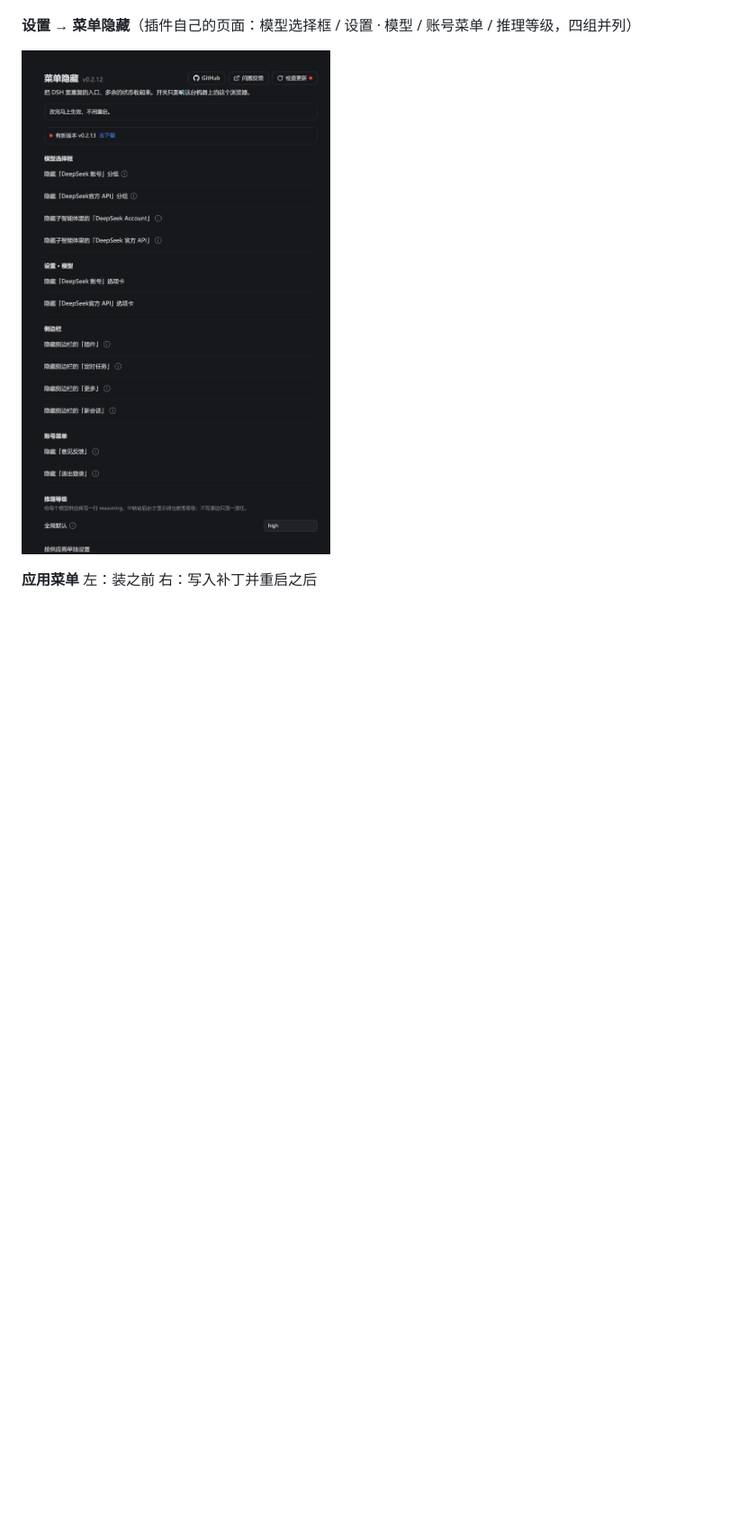
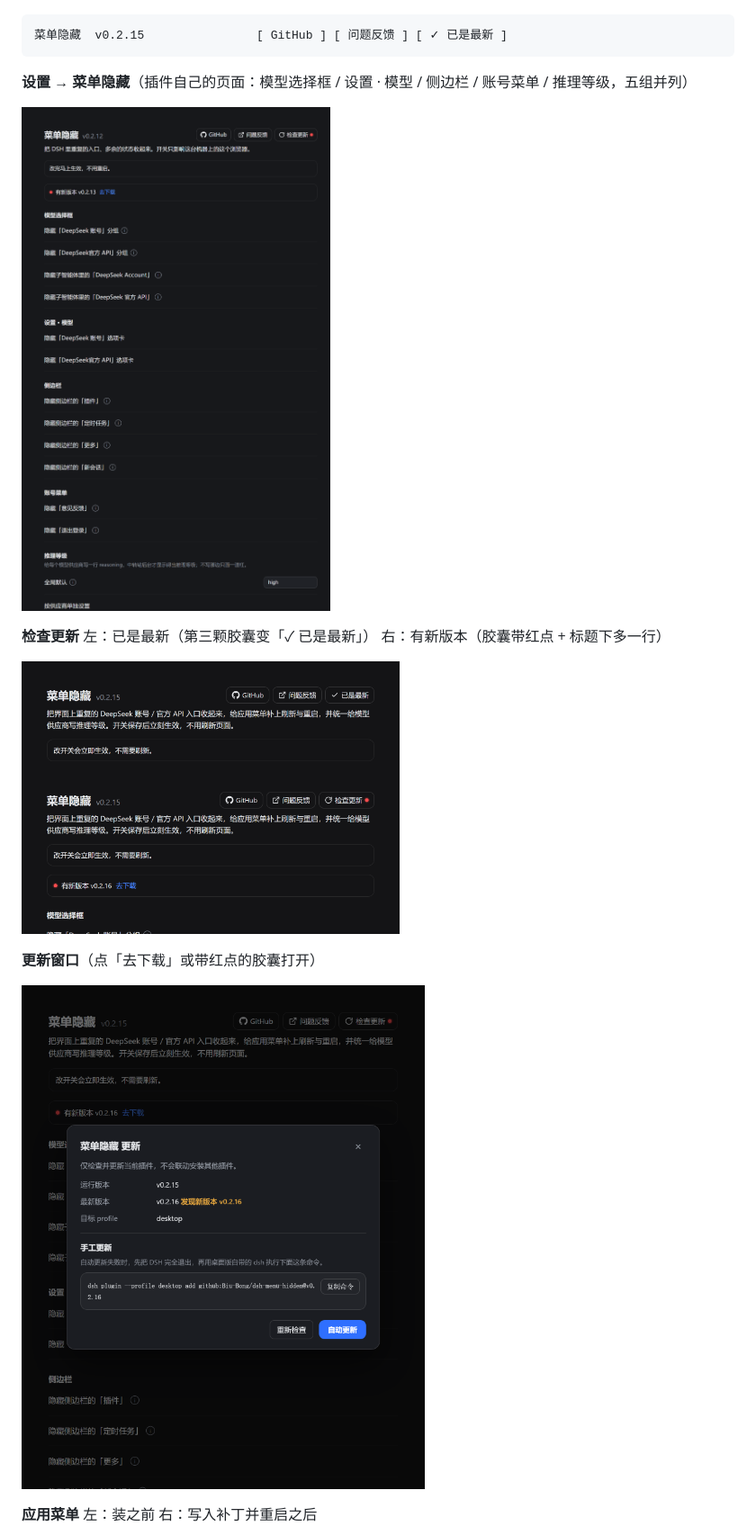
Before and after one commit to Biu-Bong/dsh-menu-hidden, a Markdown page: README.md, the part around one of its changes. Shown at 90% size. Rendered like a GitHub page; pictures changed too: docs/settings-plugin.png; blank space fills up the shorter version.

Commit message:
0.2.15: 检查更新胶囊三态（已是最新/红点）、更新弹窗、侧边栏四开关；README 补新功能与截图，工具脚本去掉本机路径

````diff
--- a/README.md
+++ b/README.md
@@ -16,9 +16,21 @@ DeepSeek Harness 插件。把界面上**重复的 DeepSeek 账号 / 官方 API
 
 <p><img src="docs/settings-models-before.png" width="430"> <img src="docs/settings-models-after.png" width="430"></p>
 
-**设置 → 菜单隐藏**（插件自己的页面：模型选择框 / 设置 · 模型 / 账号菜单 / 推理等级，四组并列）
+```
+菜单隐藏  v0.2.15                [ GitHub ] [ 问题反馈 ] [ ✓ 已是最新 ]
+```
+
+**设置 → 菜单隐藏**（插件自己的页面：模型选择框 / 设置 · 模型 / 侧边栏 / 账号菜单 / 推理等级，五组并列）
 
 <p><img src="docs/settings-plugin.png" width="620"></p>
+
+**检查更新** 左：已是最新（第三颗胶囊变「✓ 已是最新」） 右：有新版本（胶囊带红点 + 标题下多一行）
+
+<p><img src="docs/header-latest.png" width="420"> <img src="docs/header-has-update.png" width="420"></p>
+
+**更新窗口**（点「去下载」或带红点的胶囊打开）
+
+<p><img src="docs/update-dialog.png" width="480"></p>
 
 **应用菜单** 左：装之前 右：写入补丁并重启之后
 
````
Also changed, not shown: other parts of README.md (+17 -15 lines), docs/header-0.2.14.png (deleted), docs/header-latest.png (renamed from docs/header-0.2.15.png), docs/update-dialog-0.2.14.png (deleted), 1 other file.
